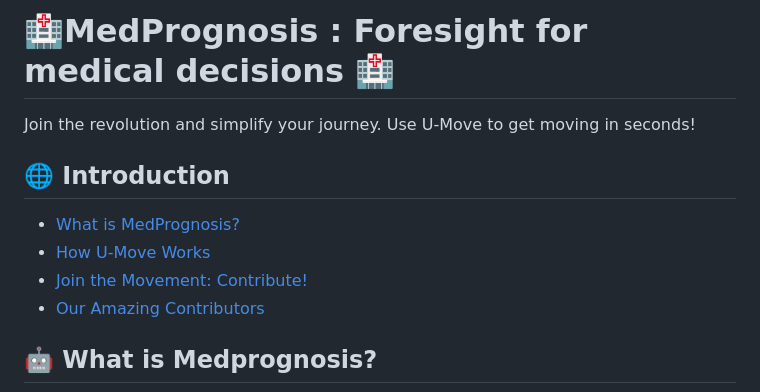
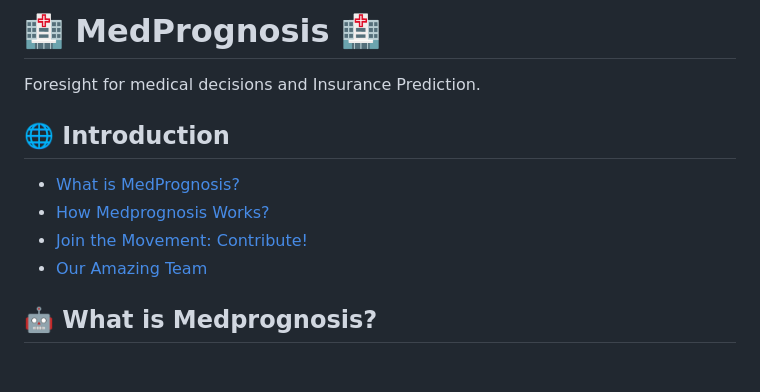
Before and after one commit to priyamaggarwal18/Medprognosis_app, a Markdown page: README.md, the part around the change printed below. GitHub-like rendering; blank space fills up the shorter version.

```diff
--- a/README.md
+++ b/README.md
@@ -1,17 +1,17 @@
-# 🏥MedPrognosis : Foresight for medical decisions 🏥 </h1>
+# 🏥 MedPrognosis 🏥 </h1>
 
 <div style="display: flex; justify-content: center"/>
 </div>
 
 <p style = "text-align: center">
-Join the revolution and simplify your journey. Use U-Move to get moving in seconds!
+Foresight for medical decisions and Insurance Prediction.
 </p>
 
 ## 🌐 Introduction
-- [What is MedPrognosis?](#🍂-what-is-medprognosis)
-- [How U-Move Works](#🚀-how-u-move-works)
+- [What is MedPrognosis?](#🤖-what-is-medprognosis)
+- [How Medprognosis Works?](#🚀-how-medprognosis-works)
 - [Join the Movement: Contribute!](#💡-how-to-contribute)
-- [Our Amazing Contributors](#🙌-our-amazing-contributors-🙌)
+- [Our Amazing Team](#🙌-our-amazing-Team-🙌)
 
 ## 🤖 What is Medprognosis?
 
```
Also changed, not shown: other parts of README.md (+4 -1 lines).
